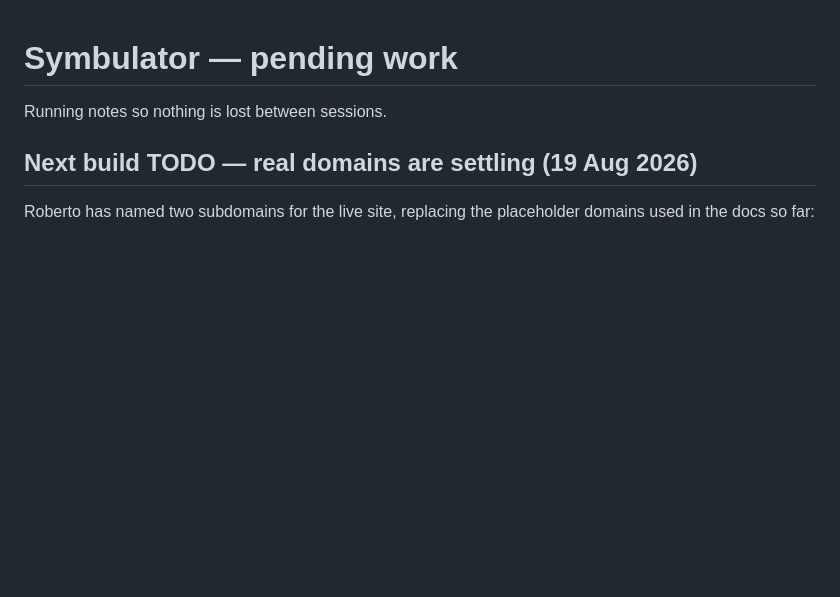
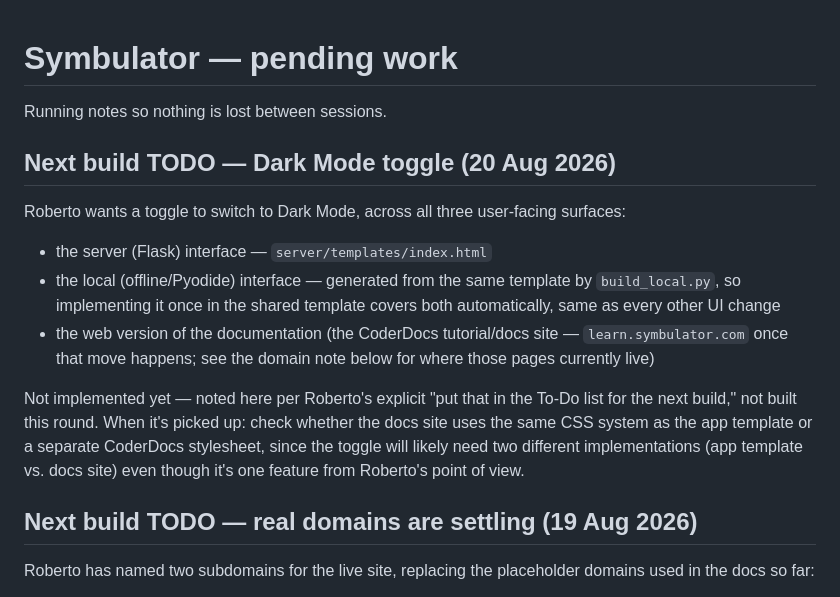
Before and after one commit to Symbulator-Team/server, a Markdown page: ROADMAP.md, the part around the change. Rendered like a GitHub page; blank space fills up the shorter version.

Commit message:
Add Dark Mode toggle to the roadmap (requested 20 Aug 2026, next build)

```diff
--- a/ROADMAP.md
+++ b/ROADMAP.md
@@ -1,6 +1,26 @@
 # Symbulator — pending work
 
 Running notes so nothing is lost between sessions.
+
+## Next build TODO — Dark Mode toggle (20 Aug 2026)
+
+Roberto wants a toggle to switch to Dark Mode, across all three
+user-facing surfaces:
+
+* the server (Flask) interface — `server/templates/index.html`
+* the local (offline/Pyodide) interface — generated from the same
+  template by `build_local.py`, so implementing it once in the shared
+  template covers both automatically, same as every other UI change
+* the web version of the documentation (the CoderDocs tutorial/docs
+  site — `learn.symbulator.com` once that move happens; see the domain
+  note below for where those pages currently live)
+
+Not implemented yet — noted here per Roberto's explicit "put that in
+the To-Do list for the next build," not built this round. When it's
+picked up: check whether the docs site uses the same CSS system as the
+app template or a separate CoderDocs stylesheet, since the toggle will
+likely need two different implementations (app template vs. docs site)
+even though it's one feature from Roberto's point of view.
 
 ## Next build TODO — real domains are settling (19 Aug 2026)
 
```
